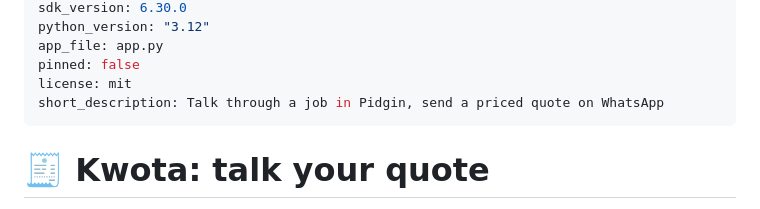
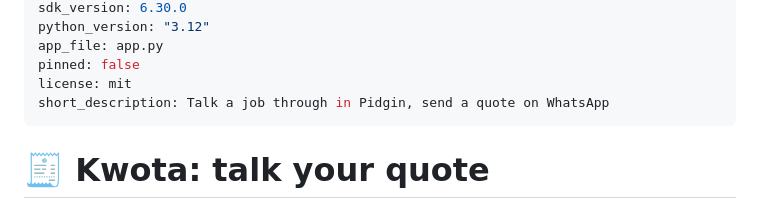
Before and after one commit to cipoklean/kwota, a Markdown page: README.md, the part around the change. GitHub-like rendering.

Commit message:
Shorten Space description

```diff
--- a/README.md
+++ b/README.md
@@ -9,7 +9,7 @@ python_version: "3.12"
 app_file: app.py
 pinned: false
 license: mit
-short_description: Talk through a job in Pidgin, send a priced quote on WhatsApp
+short_description: Talk a job through in Pidgin, send a quote on WhatsApp
 ---
 
 # 🧾 Kwota: talk your quote
```
